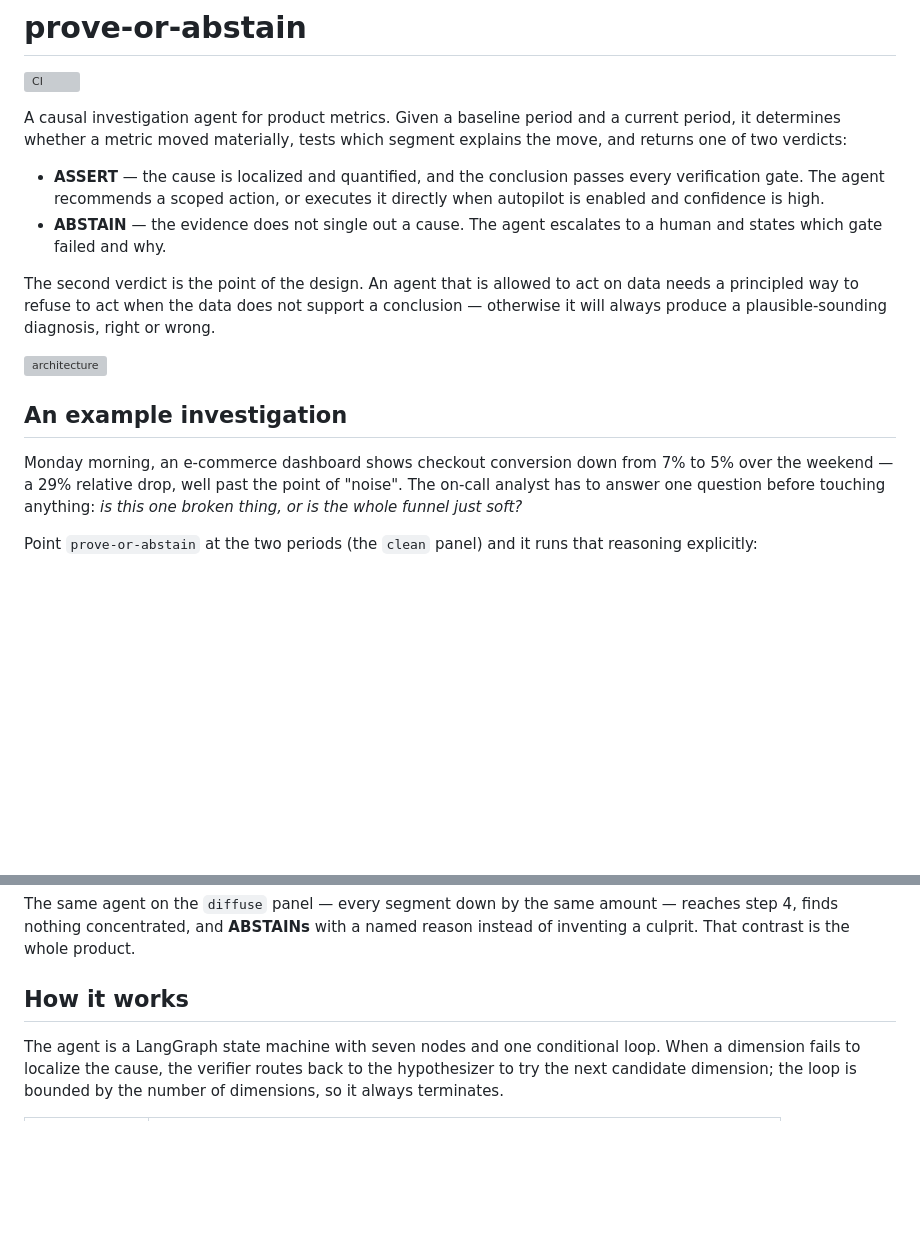
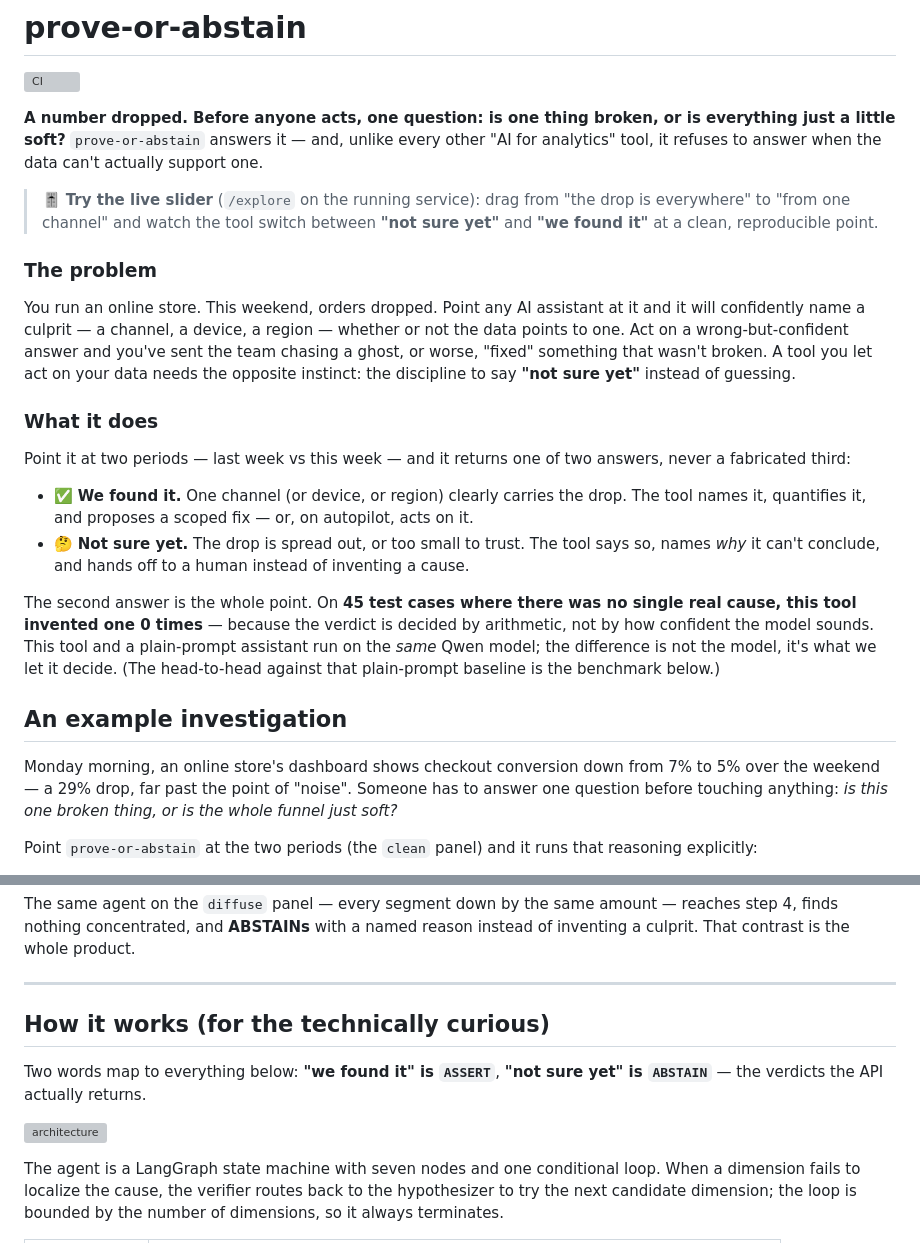
Before and after one commit to Demba09/prove-or-abstain, a Markdown page: README.md, 2 parts joined by grey strips. Rendered like a GitHub page; blank space fills up the shorter version; grey boxes are pictures that could not be loaded.

Commit message:
F5: lead the README with the business story, demote the internals
Invert the README hierarchy so a non-technical reader is convinced before any
jargon appears: a one-line hook, the live-slider pointer, the online-store
problem, the two plain outcomes ("we found it" / "not sure yet"), and the one
number that matters (0 invented causes on 45 no-cause tests) — then the
example investigation, and only then "How it works (for the technically
curious)", which maps the two plain phrases to ASSERT/ABSTAIN and carries the
architecture diagram. No claim about the naive baseline is stated until the
benchmark measures it.

Co-Authored-By: Claude Opus 4.8 <noreply@anthropic.com>
Claude-Session: https://claude.ai/code/session_01HzkCSes8ykorSJXHsFq5pv

```diff
--- a/README.md
+++ b/README.md
@@ -2,29 +2,50 @@
 
 ![CI](https://github.com/Demba09/prove-or-abstain/actions/workflows/ci.yml/badge.svg)
 
-A causal investigation agent for product metrics. Given a baseline period and
-a current period, it determines whether a metric moved materially, tests which
-segment explains the move, and returns one of two verdicts:
+**A number dropped. Before anyone acts, one question: is one thing broken, or
+is everything just a little soft?** `prove-or-abstain` answers it — and,
+unlike every other "AI for analytics" tool, it refuses to answer when the data
+can't actually support one.
 
-- **ASSERT** — the cause is localized and quantified, and the conclusion
-  passes every verification gate. The agent recommends a scoped action, or
-  executes it directly when autopilot is enabled and confidence is high.
-- **ABSTAIN** — the evidence does not single out a cause. The agent escalates
-  to a human and states which gate failed and why.
+> 🎚️ **Try the live slider** (`/explore` on the running service): drag from
+> "the drop is everywhere" to "from one channel" and watch the tool switch
+> between **"not sure yet"** and **"we found it"** at a clean, reproducible
+> point.
 
-The second verdict is the point of the design. An agent that is allowed to
-act on data needs a principled way to refuse to act when the data does not
-support a conclusion — otherwise it will always produce a plausible-sounding
-diagnosis, right or wrong.
+### The problem
 
-![architecture](docs/architecture.svg)
+You run an online store. This weekend, orders dropped. Point any AI assistant
+at it and it will confidently name a culprit — a channel, a device, a region —
+whether or not the data points to one. Act on a wrong-but-confident answer and
+you've sent the team chasing a ghost, or worse, "fixed" something that wasn't
+broken. A tool you let act on your data needs the opposite instinct: the
+discipline to say **"not sure yet"** instead of guessing.
+
+### What it does
+
+Point it at two periods — last week vs this week — and it returns one of two
+answers, never a fabricated third:
+
+- ✅ **We found it.** One channel (or device, or region) clearly carries the
+  drop. The tool names it, quantifies it, and proposes a scoped fix — or, on
+  autopilot, acts on it.
+- 🤔 **Not sure yet.** The drop is spread out, or too small to trust. The tool
+  says so, names *why* it can't conclude, and hands off to a human instead of
+  inventing a cause.
+
+The second answer is the whole point. On **45 test cases where there was no
+single real cause, this tool invented one 0 times** — because the verdict is
+decided by arithmetic, not by how confident the model sounds. This tool and a
+plain-prompt assistant run on the *same* Qwen model; the difference is not the
+model, it's what we let it decide. (The head-to-head against that plain-prompt
+baseline is the benchmark below.)
 
 ## An example investigation
 
-Monday morning, an e-commerce dashboard shows checkout conversion down from
-7% to 5% over the weekend — a 29% relative drop, well past the point of
-"noise". The on-call analyst has to answer one question before touching
-anything: *is this one broken thing, or is the whole funnel just soft?*
+Monday morning, an online store's dashboard shows checkout conversion down
+from 7% to 5% over the weekend — a 29% drop, far past the point of "noise".
+Someone has to answer one question before touching anything: *is this one
+broken thing, or is the whole funnel just soft?*
 
 Point `prove-or-abstain` at the two periods (the `clean` panel) and it runs
 that reasoning explicitly:
@@ -49,7 +70,14 @@ The same agent on the `diffuse` panel — every segment down by the same amount
 — reaches step 4, finds nothing concentrated, and **ABSTAINs** with a named
 reason instead of inventing a culprit. That contrast is the whole product.
 
-## How it works
+---
+
+## How it works (for the technically curious)
+
+Two words map to everything below: **"we found it" is `ASSERT`**, **"not sure
+yet" is `ABSTAIN`** — the verdicts the API actually returns.
+
+![architecture](docs/architecture.svg)
 
 The agent is a LangGraph state machine with seven nodes and one conditional
 loop. When a dimension fails to localize the cause, the verifier routes back
```
